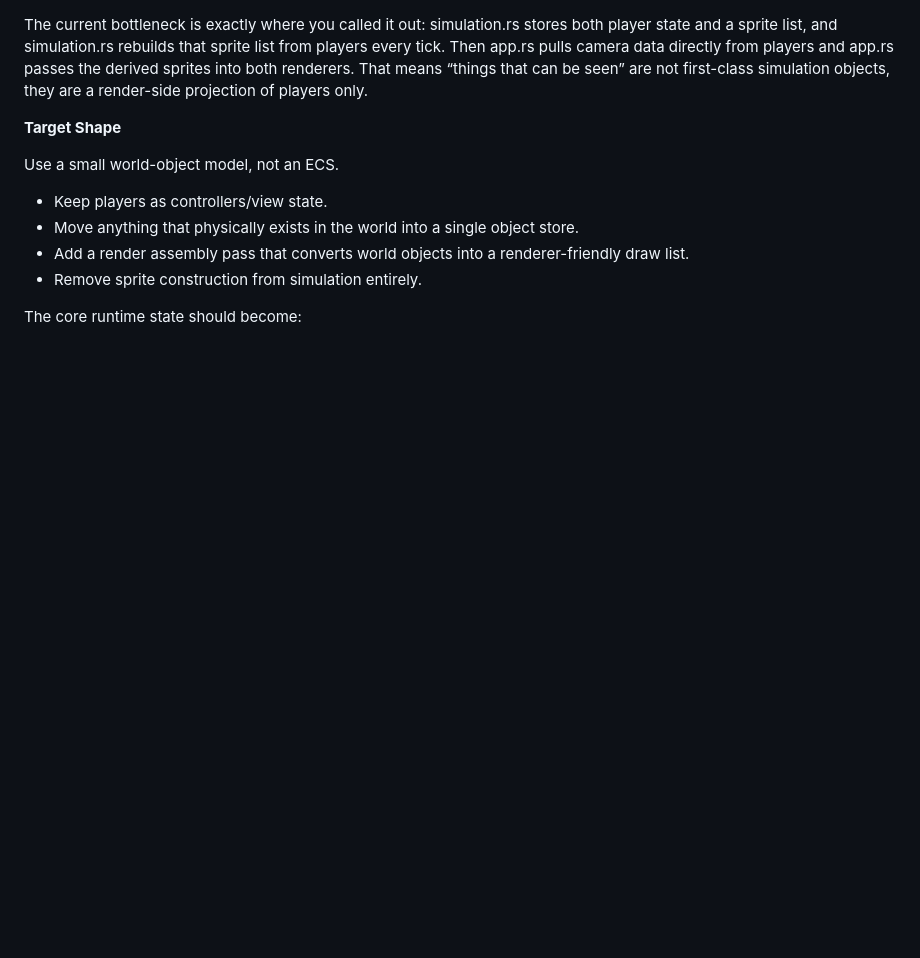
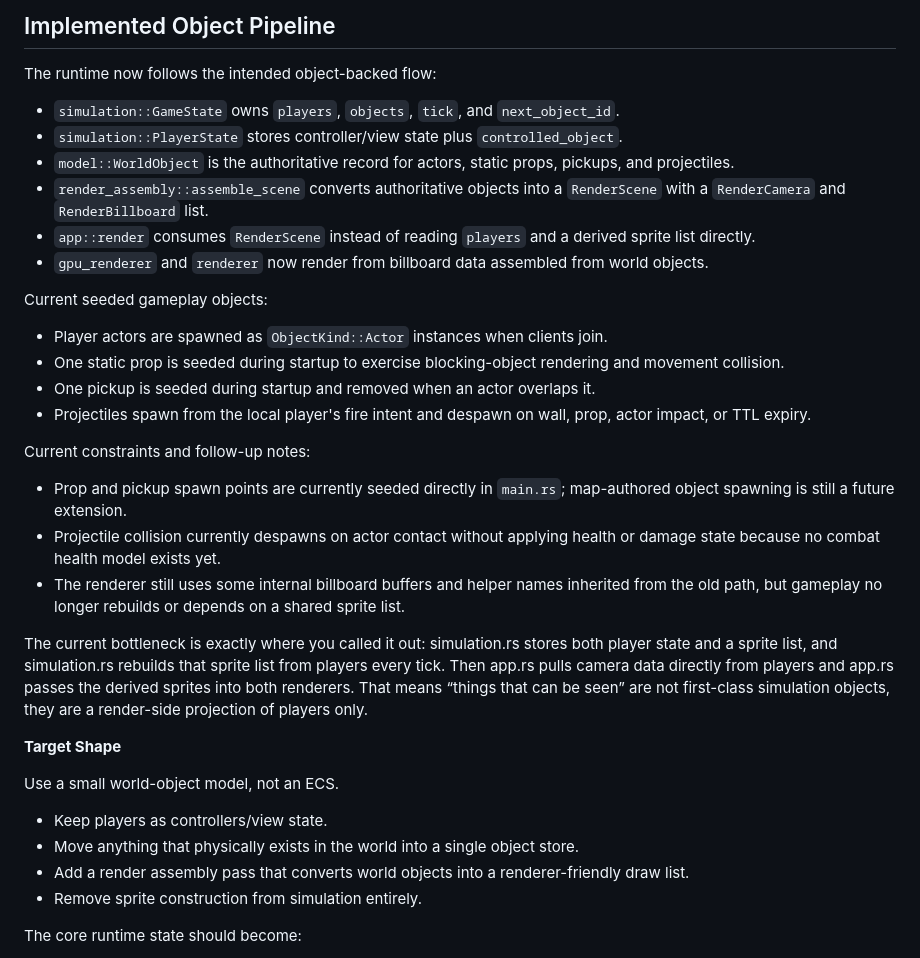
Before and after one commit to UR91K/cpu-game, a Markdown page: objectplan.md, the part around the change. Rendered like a GitHub page; blank space fills up the shorter version.

Commit message:
feat: enhance object pipeline with authoritative world object management and rendering flow

```diff
--- a/objectplan.md
+++ b/objectplan.md
@@ -1,3 +1,27 @@
+
+## Implemented Object Pipeline
+
+The runtime now follows the intended object-backed flow:
+
+- `simulation::GameState` owns `players`, `objects`, `tick`, and `next_object_id`.
+- `simulation::PlayerState` stores controller/view state plus `controlled_object`.
+- `model::WorldObject` is the authoritative record for actors, static props, pickups, and projectiles.
+- `render_assembly::assemble_scene` converts authoritative objects into a `RenderScene` with a `RenderCamera` and `RenderBillboard` list.
+- `app::render` consumes `RenderScene` instead of reading `players` and a derived sprite list directly.
+- `gpu_renderer` and `renderer` now render from billboard data assembled from world objects.
+
+Current seeded gameplay objects:
+
+- Player actors are spawned as `ObjectKind::Actor` instances when clients join.
+- One static prop is seeded during startup to exercise blocking-object rendering and movement collision.
+- One pickup is seeded during startup and removed when an actor overlaps it.
+- Projectiles spawn from the local player's fire intent and despawn on wall, prop, actor impact, or TTL expiry.
+
+Current constraints and follow-up notes:
+
+- Prop and pickup spawn points are currently seeded directly in `main.rs`; map-authored object spawning is still a future extension.
+- Projectile collision currently despawns on actor contact without applying health or damage state because no combat health model exists yet.
+- The renderer still uses some internal billboard buffers and helper names inherited from the old path, but gameplay no longer rebuilds or depends on a shared sprite list.
 
 The current bottleneck is exactly where you called it out: simulation.rs stores both player state and a sprite list, and simulation.rs rebuilds that sprite list from players every tick. Then app.rs pulls camera data directly from players and app.rs passes the derived sprites into both renderers. That means “things that can be seen” are not first-class simulation objects, they are a render-side projection of players only.
 
```
